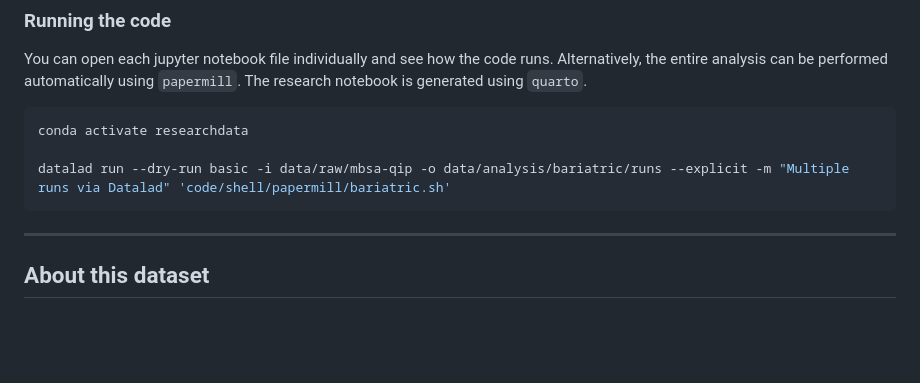
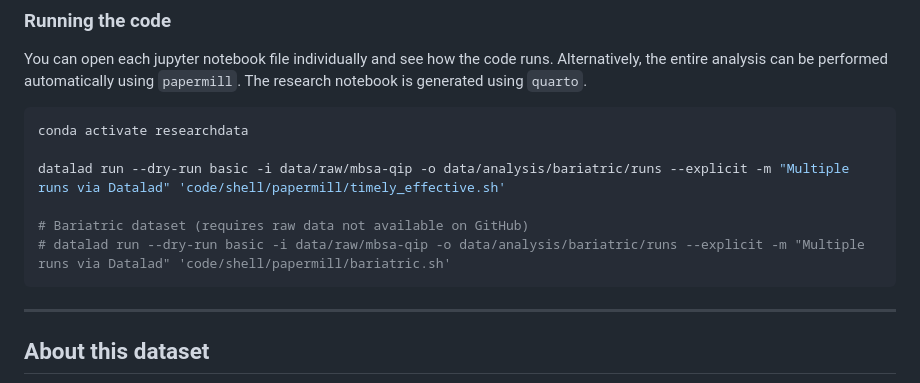
Before and after one commit to pranavmishra90/courses-by-mishra-research-data-management, a Markdown page: README.md, the part around the change printed below. Rendered like a GitHub page; blank space fills up the shorter version.

Commit message:
Add: timely_effective run code, Fix: bullet point markdown

````diff
--- a/README.md
+++ b/README.md
@@ -55,7 +55,10 @@ You can open each jupyter notebook file individually and see how the code runs.
 ```sh
 conda activate researchdata
 
-datalad run --dry-run basic -i data/raw/mbsa-qip -o data/analysis/bariatric/runs --explicit -m "Multiple runs via Datalad" 'code/shell/papermill/bariatric.sh'
+datalad run --dry-run basic -i data/raw/mbsa-qip -o data/analysis/bariatric/runs --explicit -m "Multiple runs via Datalad" 'code/shell/papermill/timely_effective.sh'
+
+# Bariatric dataset (requires raw data not available on GitHub)
+# datalad run --dry-run basic -i data/raw/mbsa-qip -o data/analysis/bariatric/runs --explicit -m "Multiple runs via Datalad" 'code/shell/papermill/bariatric.sh'
 ```
 
 
````
Also changed, not shown: other parts of README.md (+5 -5 lines).
